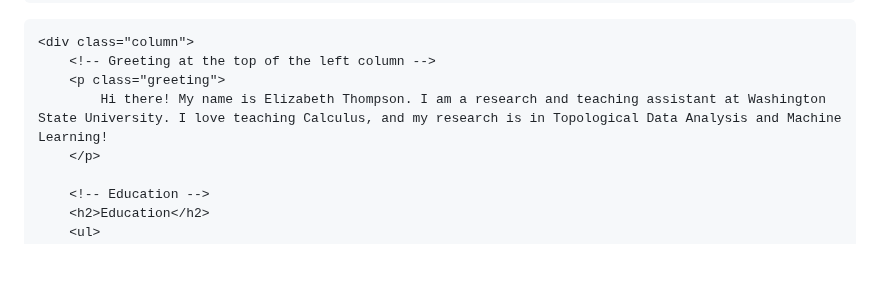
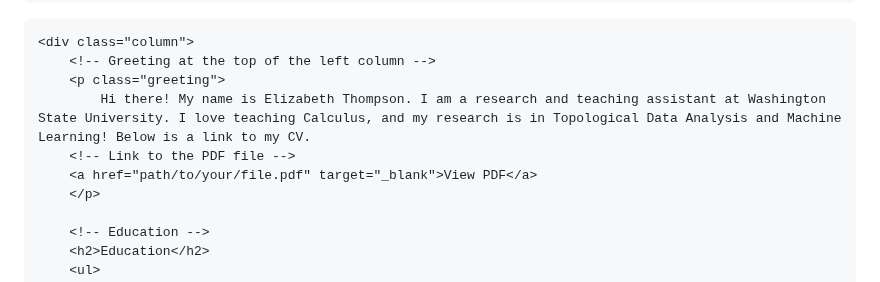
Before and after one commit to ElizabethThompson98/ElizabethThompson98.github.io, a Markdown page: README.md, the part around the change. GitHub-like rendering; blank space fills up the shorter version.

```diff
--- a/README.md
+++ b/README.md
@@ -43,7 +43,9 @@
     <div class="column">
         <!-- Greeting at the top of the left column -->
         <p class="greeting">
-            Hi there! My name is Elizabeth Thompson. I am a research and teaching assistant at Washington State University. I love teaching Calculus, and my research is in Topological Data Analysis and Machine Learning!
+            Hi there! My name is Elizabeth Thompson. I am a research and teaching assistant at Washington State University. I love teaching Calculus, and my research is in Topological Data Analysis and Machine Learning! Below is a link to my CV.
+        <!-- Link to the PDF file -->
+        <a href="path/to/your/file.pdf" target="_blank">View PDF</a>
         </p>
 
         <!-- Education -->
```
